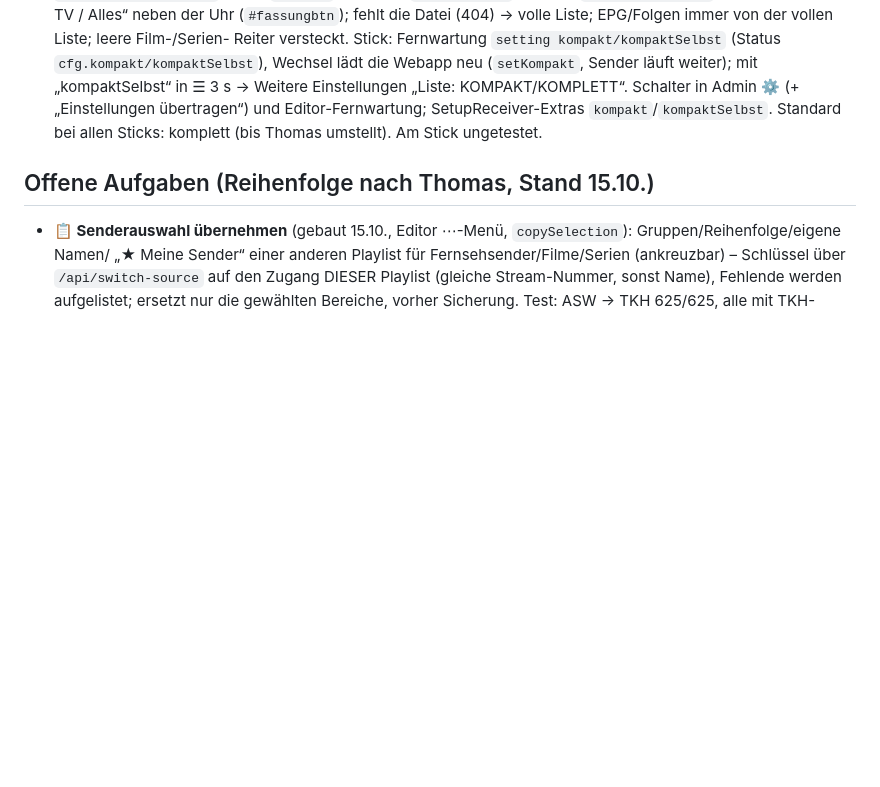
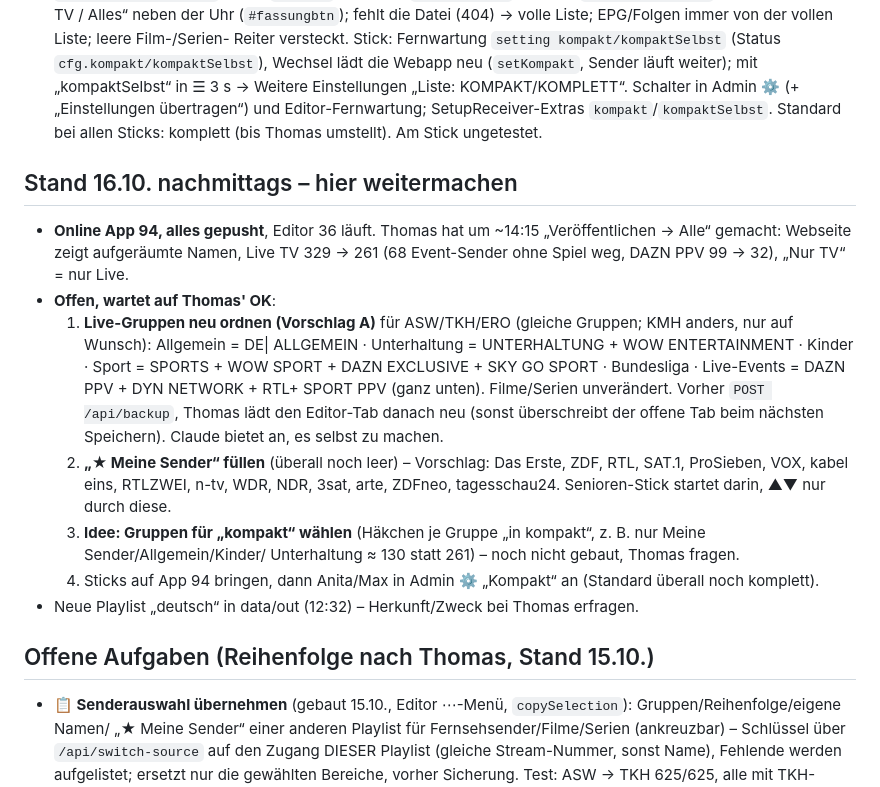
Before and after one commit to Palma-1904/iptv, a Markdown page: CLAUDE.md, the part around the change. Rendered like a GitHub page; blank space fills up the shorter version.

Commit message:
Notizen: Stand 16.10. nachmittags, offene Punkte (Gruppen ordnen, Meine Sender, Kompakt-Auswahl)
Co-Authored-By: Claude Opus 5.5 <noreply@anthropic.com>

```diff
--- a/CLAUDE.md
+++ b/CLAUDE.md
@@ -400,6 +400,22 @@ Fehlerhafte Adressen (`line.trx-ott.com`, `line.smart-ultra.cc`) existieren nich
   KOMPAKT/KOMPLETT“. Schalter in Admin ⚙️ (+ „Einstellungen übertragen“) und Editor-Fernwartung; SetupReceiver-Extras
   `kompakt`/`kompaktSelbst`. Standard bei allen Sticks: komplett (bis Thomas umstellt). Am Stick ungetestet.
 
+## Stand 16.10. nachmittags – hier weitermachen
+- **Online App 94, alles gepusht**, Editor 36 läuft. Thomas hat um ~14:15 „Veröffentlichen → Alle“ gemacht: Webseite
+  zeigt aufgeräumte Namen, Live TV 329 → 261 (68 Event-Sender ohne Spiel weg, DAZN PPV 99 → 32), „Nur TV“ = nur Live.
+- **Offen, wartet auf Thomas' OK**:
+  1. **Live-Gruppen neu ordnen (Vorschlag A)** für ASW/TKH/ERO (gleiche Gruppen; KMH anders, nur auf Wunsch):
+     Allgemein = DE| ALLGEMEIN · Unterhaltung = UNTERHALTUNG + WOW ENTERTAINMENT · Kinder · Sport = SPORTS + WOW SPORT +
+     DAZN EXCLUSIVE + SKY GO SPORT · Bundesliga · Live-Events = DAZN PPV + DYN NETWORK + RTL+ SPORT PPV (ganz unten).
+     Filme/Serien unverändert. Vorher `POST /api/backup`, Thomas lädt den Editor-Tab danach neu (sonst überschreibt
+     der offene Tab beim nächsten Speichern). Claude bietet an, es selbst zu machen.
+  2. **„★ Meine Sender“ füllen** (überall noch leer) – Vorschlag: Das Erste, ZDF, RTL, SAT.1, ProSieben, VOX, kabel eins,
+     RTLZWEI, n-tv, WDR, NDR, 3sat, arte, ZDFneo, tagesschau24. Senioren-Stick startet darin, ▲▼ nur durch diese.
+  3. **Idee: Gruppen für „kompakt“ wählen** (Häkchen je Gruppe „in kompakt“, z. B. nur Meine Sender/Allgemein/Kinder/
+     Unterhaltung ≈ 130 statt 261) – noch nicht gebaut, Thomas fragen.
+  4. Sticks auf App 94 bringen, dann Anita/Max in Admin ⚙️ „Kompakt“ an (Standard überall noch komplett).
+- Neue Playlist „deutsch“ in data/out (12:32) – Herkunft/Zweck bei Thomas erfragen.
+
 ## Offene Aufgaben (Reihenfolge nach Thomas, Stand 15.10.)
 - **📋 Senderauswahl übernehmen** (gebaut 15.10., Editor ⋯-Menü, `copySelection`): Gruppen/Reihenfolge/eigene Namen/
   „★ Meine Sender“ einer anderen Playlist für Fernsehsender/Filme/Serien (ankreuzbar) – Schlüssel über
```
